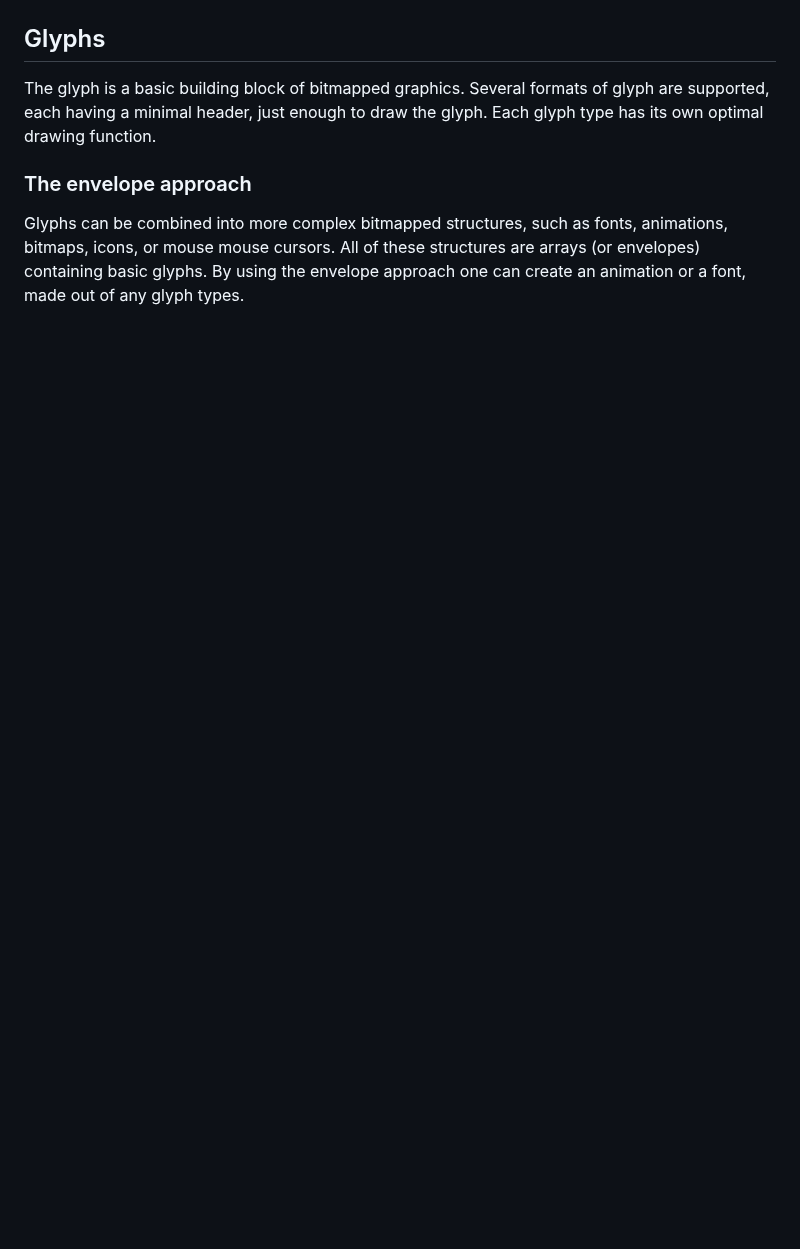
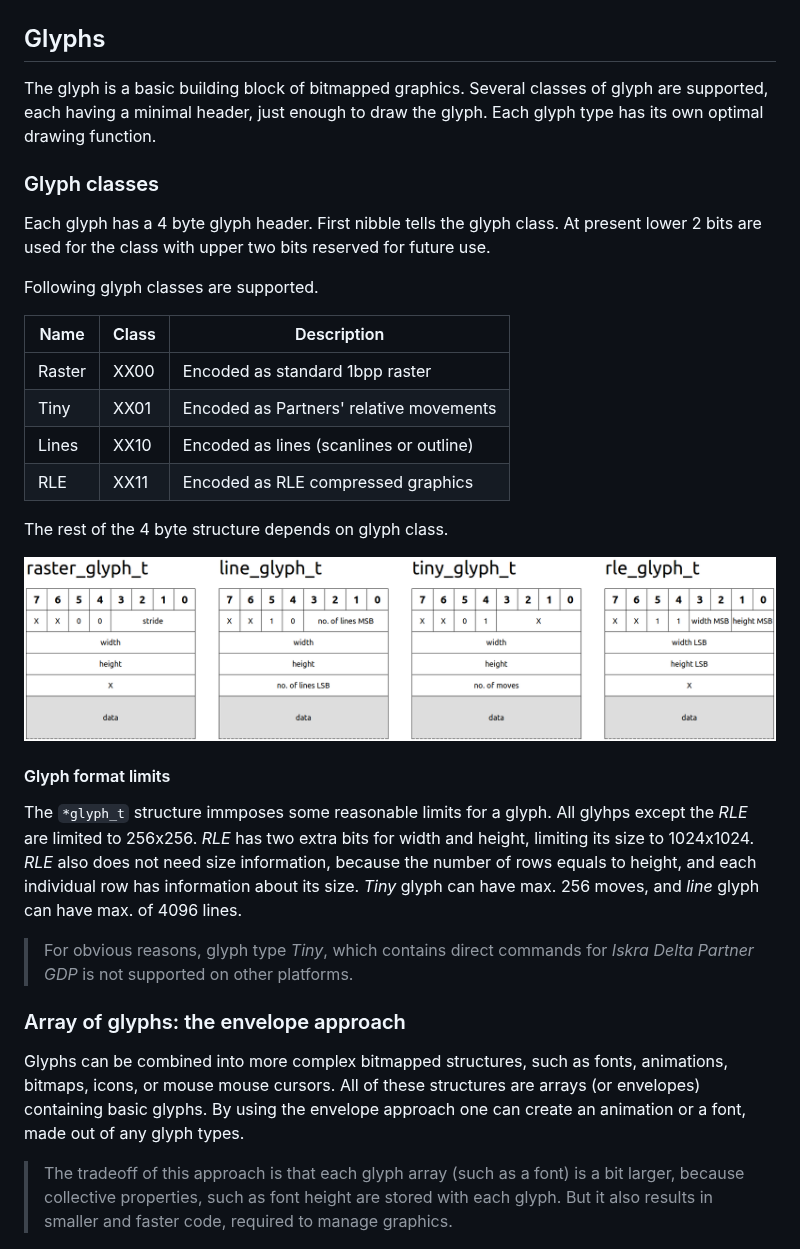
Before and after one commit to retro-vault/libgpx, a Markdown page: README.md, the part around one of its changes. GitHub-like rendering; pictures changed too: docs/img/glyph_t.png (added); blank space fills up the shorter version.

```diff
--- a/README.md
+++ b/README.md
@@ -208,11 +208,44 @@ And the result on ZX Spectrum 48K.
 
 ## Glyphs
 
-The glyph is a basic building block of bitmapped graphics. Several formats
+The glyph is a basic building block of bitmapped graphics. Several classes
 of glyph are supported, each having a minimal header, just enough to draw
 the glyph. Each glyph type has its own optimal drawing function.
 
-### The envelope approach
+### Glyph classes
+
+Each glyph has a 4 byte glyph header. First nibble tells the glyph class.
+At present lower 2 bits are used for the class with upper two bits
+reserved for future use.
+
+Following glyph classes are supported.
+
+| Name      | Class | Description                                |
+|-----------|-------|--------------------------------------------|
+| Raster    | XX00  | Encoded as standard 1bpp raster            |
+| Tiny      | XX01  | Encoded as Partners' relative movements    |
+| Lines     | XX10  | Encoded as lines (scanlines or outline)    |
+| RLE       | XX11  | Encoded as RLE compressed graphics         |
+
+The rest of the 4 byte structure depends on glyph class.
+
+![glyph_t structure](docs/img/glyph_t.png)
+
+#### Glyph format limits
+
+The `*glyph_t` structure immposes some reasonable limits for a glyph.
+All glyhps except the *RLE* are limited to 256x256. *RLE* has
+two extra bits for width and height, limiting its size to
+1024x1024. *RLE* also does not need size information, because the number
+of rows equals to height, and each individual row has information about
+its size. *Tiny* glyph can have max. 256 moves, and *line* glyph can
+have max. of 4096 lines.
+
+ > For obvious reasons, glyph type *Tiny*, which contains direct
+ > commands for *Iskra Delta Partner GDP* is not supported on other
+ > platforms.
+
+### Array of glyphs: the envelope approach
 
 Glyphs can be combined into more complex bitmapped structures, such as
 fonts, animations, bitmaps, icons, or mouse mouse cursors. All of these
@@ -220,4 +253,9 @@ structures are arrays (or envelopes) containing basic glyphs. By using
 the envelope approach one can create an animation or a font, made out
 of any glyph types.
 
+ > The tradeoff of this approach is that each glyph array (such as
+ > a font) is a bit larger, because collective properties, such as
+ > font height are stored with each glyph. But it also results in
+ > smaller and faster code, required to manage graphics.
+
 ![Various envelopes](docs/img/envelopes.png)
```
Also changed, not shown: other parts of README.md (+12 -11 lines).
